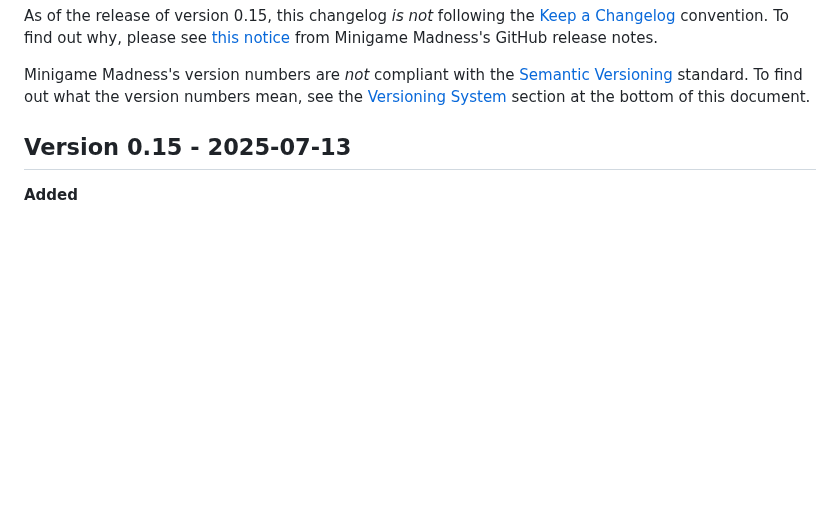
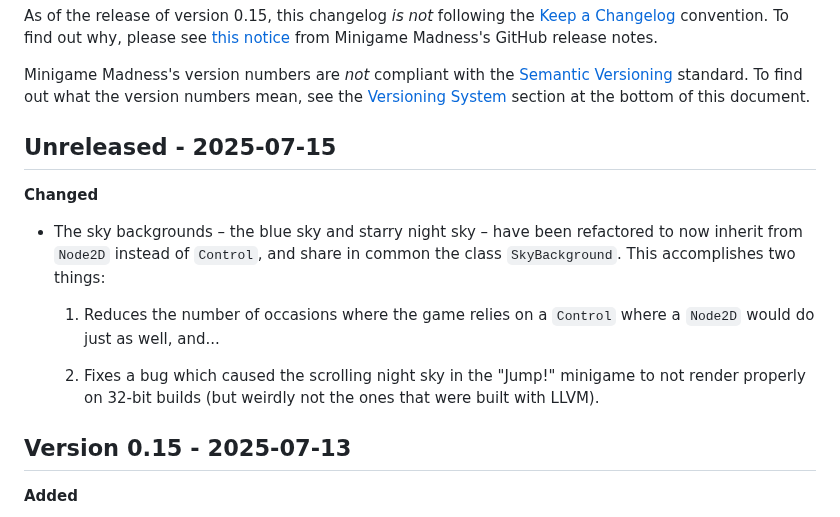
Before and after one commit to swashdev/minigame-madness, a Markdown page: CHANGELOG.md, the part around the change. GitHub-like rendering; blank space fills up the shorter version.

Commit message:
Update the changelog for the new skies.

```diff
--- a/CHANGELOG.md
+++ b/CHANGELOG.md
@@ -15,6 +15,22 @@ this document.
 [Keep a Changelog]: https://keepachangelog.com/en/1.0.0
 [new-changelog]: https://github.com/swashdev/minigame-madness/releases/tag/new-changelog
 [SemVer]: https://semver.org/
+
+
+## Unreleased - 2025-07-15
+
+**Changed**
+
+- The sky backgrounds &ndash; the blue sky and starry night sky &ndash; have
+  been refactored to now inherit from `Node2D` instead of `Control`, and share
+  in common the class `SkyBackground`.  This accomplishes two things:
+
+    1. Reduces the number of occasions where the game relies on a `Control`
+       where a `Node2D` would do just as well, and...
+
+    2. Fixes a bug which caused the scrolling night sky in the "Jump!"
+       minigame to not render properly on 32-bit builds (but weirdly not the
+       ones that were built with LLVM).
 
 
 ## Version 0.15 - 2025-07-13
```
